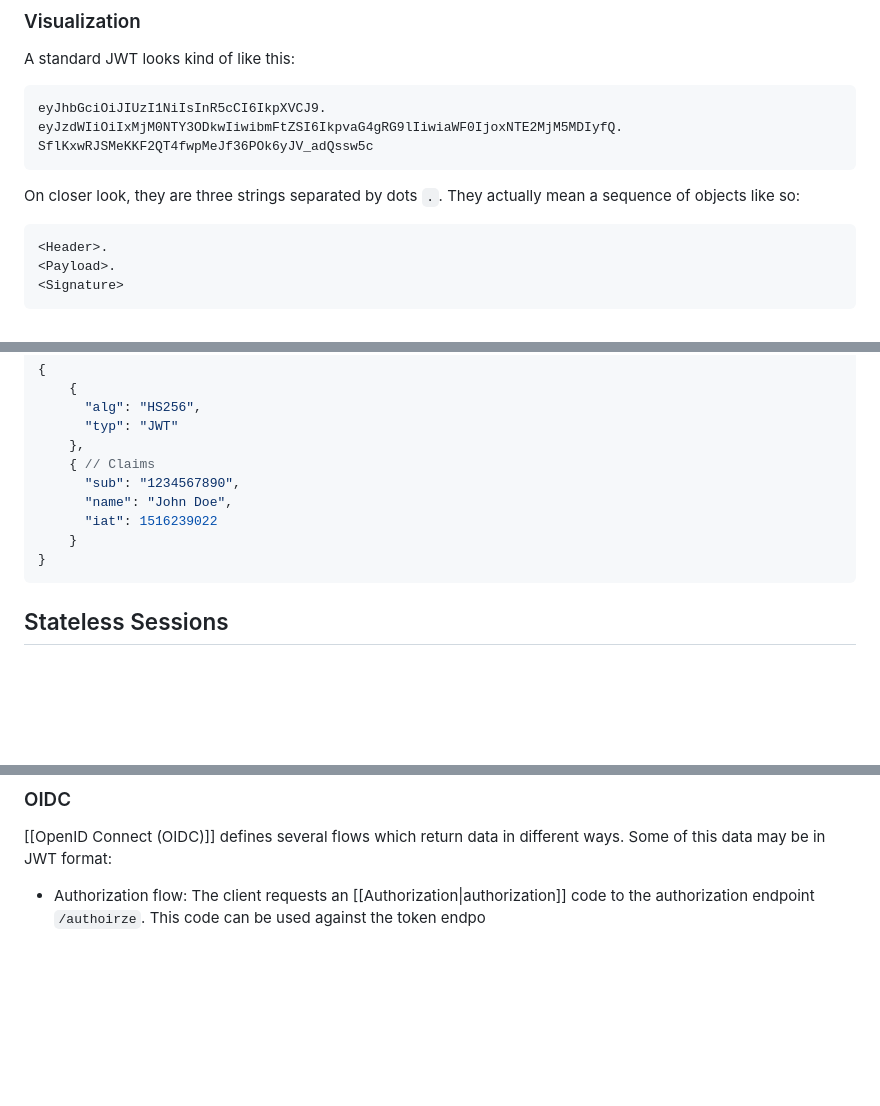
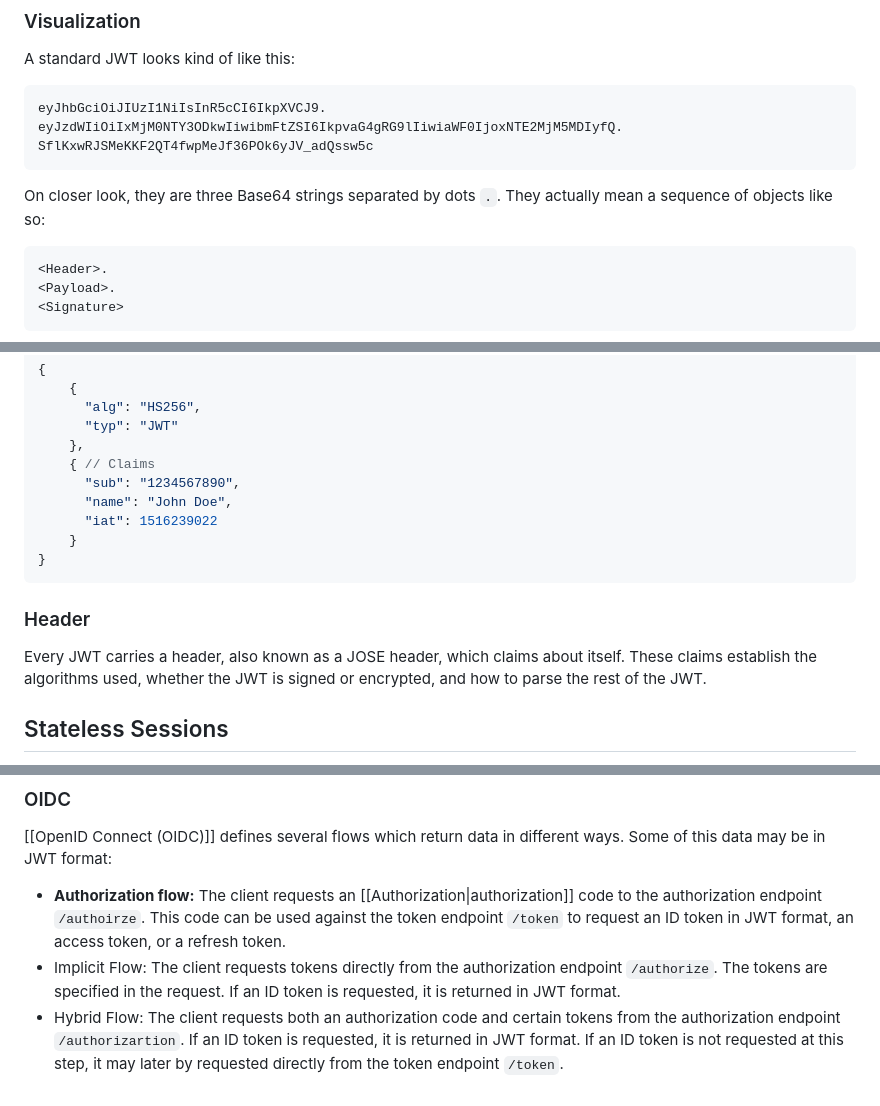
Before and after one commit to Ksdsk/Bibliotheque, a Markdown page: Obsidian/Access Management/JSON Web Tokens (JWT).md, 3 parts joined by grey strips. GitHub-like rendering; blank space fills up the shorter version.

Commit message:
vault backup: 2024-08-20 00:33:20

````diff
--- a/Obsidian/Access Management/JSON Web Tokens (JWT).md
+++ b/Obsidian/Access Management/JSON Web Tokens (JWT).md
@@ -17,7 +17,7 @@ eyJzdWIiOiIxMjM0NTY3ODkwIiwibmFtZSI6IkpvaG4gRG9lIiwiaWF0IjoxNTE2MjM5MDIyfQ.
 SflKxwRJSMeKKF2QT4fwpMeJf36POk6yJV_adQssw5c
 ```
 
-On closer look, they are three strings separated by dots `.`. They actually mean a sequence of objects like so:
+On closer look, they are three Base64 strings separated by dots `.`. They actually mean a sequence of objects like so:
 ```css
 <Header>.
 <Payload>.
@@ -38,6 +38,9 @@ When decoded, you will find the following:
 	}
 }
 ```
+### Header
+Every JWT carries a header, also known as a JOSE header, which claims about itself. These claims establish the algorithms used, whether the JWT is signed or encrypted, and how to parse the rest of the JWT.
+
 ## Stateless Sessions
 Well, these stateless sessions are in fact nothing more than just client-side data. The key aspect of this application lies in the use of signing and encryption to authenticate and protect the contents of the session. JWS (JSON Web Signature) and JWE (JSON Web Encryption) provides the JWT with those ability. However, **client-side data is subject to tampering**.
 ## Security Considerations
@@ -57,4 +60,6 @@ XSS attacks attempt to inject JS in trusted sides. Injected scripts can then ste
 Although [[OAuth]] 2.0 makes no mention of the format of its tokens, JWTs are a good match for its requirements. Signed JWTs make good access tokens, as they can encode all the necessary data to differentiate access levels to a resource, can carry an expiration date, and are signed to avoid validation queries against the authorization server. Several federated identity providers issue access tokens in JWT format.
 ### OIDC
 [[OpenID Connect (OIDC)]] defines several flows which return data in different ways. Some of this data may be in JWT format:
-- Authorization flow: The client requests an [[Authorization|authorization]] code to the authorization endpoint `/authoirze`. This code can be used against the token endpo
+- **Authorization flow:** The client requests an [[Authorization|authorization]] code to the authorization endpoint `/authoirze`. This code can be used against the token endpoint `/token` to request an ID token in JWT format, an access token, or a refresh token.
+- Implicit Flow: The client requests tokens directly from the authorization endpoint `/authorize`. The tokens are specified in the request. If an ID token is requested, it is returned in JWT format.
+- Hybrid Flow: The client requests both an authorization code and certain tokens from the authorization endpoint `/authorizartion`. If an ID token is requested, it is returned in JWT format. If an ID token is not requested at this step, it may later by requested directly from the token endpoint `/token`.
````
